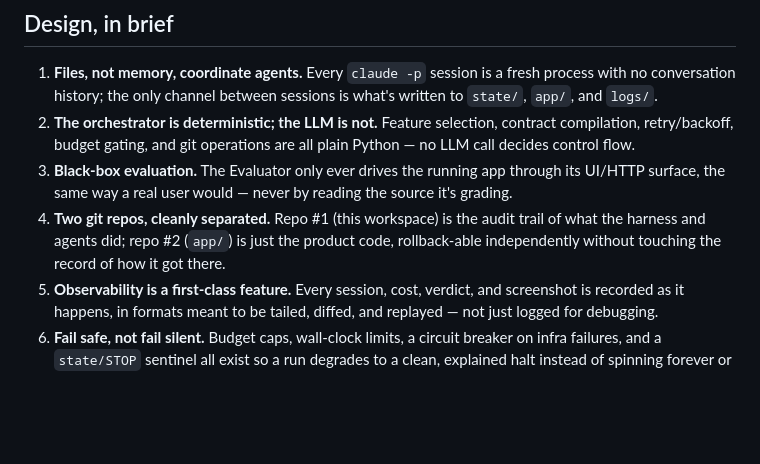
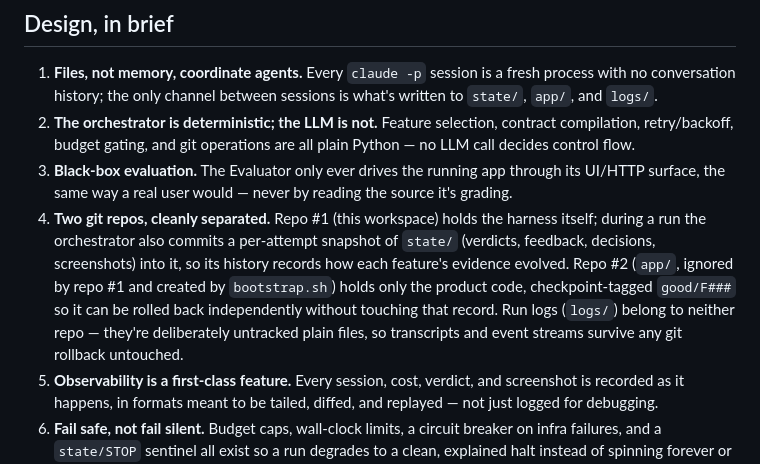
Before and after one commit to chrismagnacca/probable-caws, a Markdown page: README.md, the part around the change. Rendered like a GitHub page; blank space fills up the shorter version.

Commit message:
README: correct the two-repo separation description

```diff
--- a/README.md
+++ b/README.md
@@ -172,9 +172,13 @@ screenshots for each attempt.
    control flow.
 3. **Black-box evaluation.** The Evaluator only ever drives the running app through its UI/HTTP
    surface, the same way a real user would — never by reading the source it's grading.
-4. **Two git repos, cleanly separated.** Repo #1 (this workspace) is the audit trail of what the
-   harness and agents did; repo #2 (`app/`) is just the product code, rollback-able independently
-   without touching the record of how it got there.
+4. **Two git repos, cleanly separated.** Repo #1 (this workspace) holds the harness itself; during
+   a run the orchestrator also commits a per-attempt snapshot of `state/` (verdicts, feedback,
+   decisions, screenshots) into it, so its history records how each feature's evidence evolved.
+   Repo #2 (`app/`, ignored by repo #1 and created by `bootstrap.sh`) holds only the product code,
+   checkpoint-tagged `good/F###` so it can be rolled back independently without touching that
+   record. Run logs (`logs/`) belong to neither repo — they're deliberately untracked plain files,
+   so transcripts and event streams survive any git rollback untouched.
 5. **Observability is a first-class feature.** Every session, cost, verdict, and screenshot is
    recorded as it happens, in formats meant to be tailed, diffed, and replayed — not just logged
    for debugging.
```
